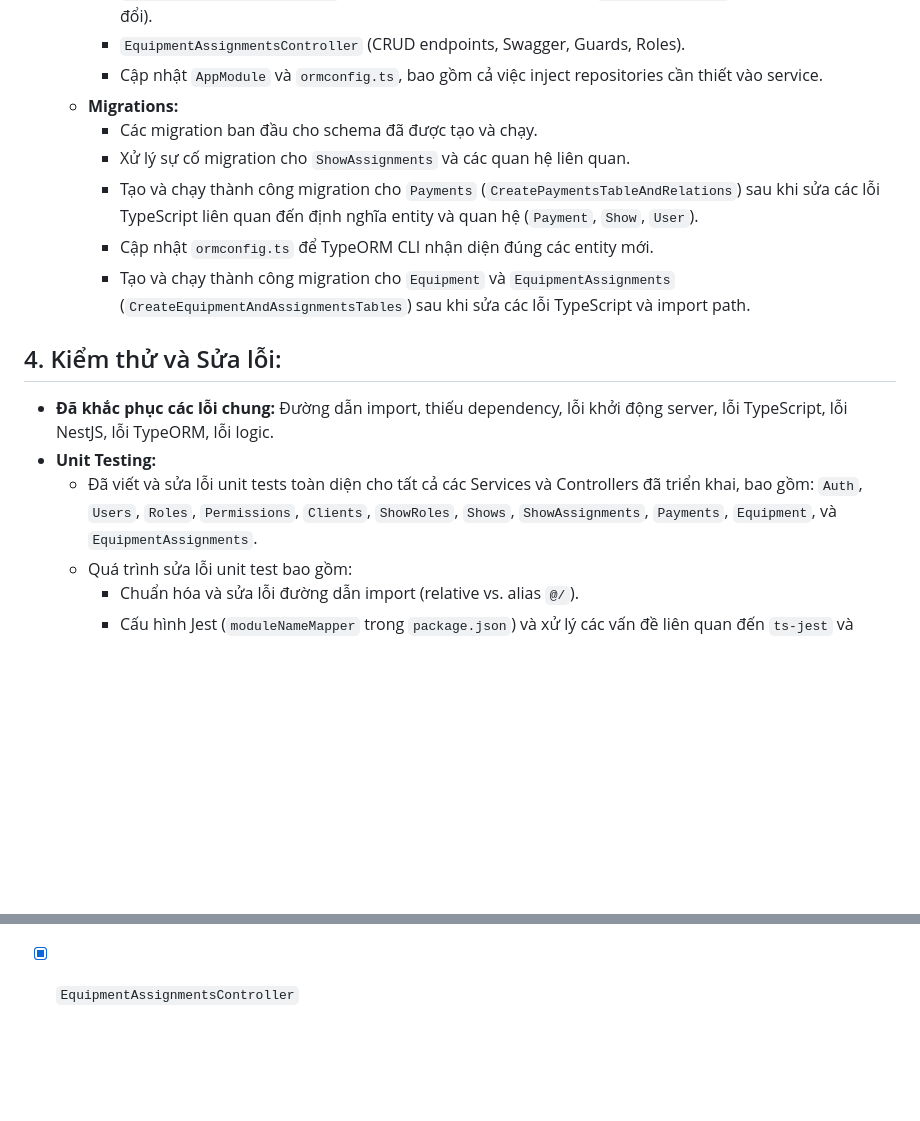
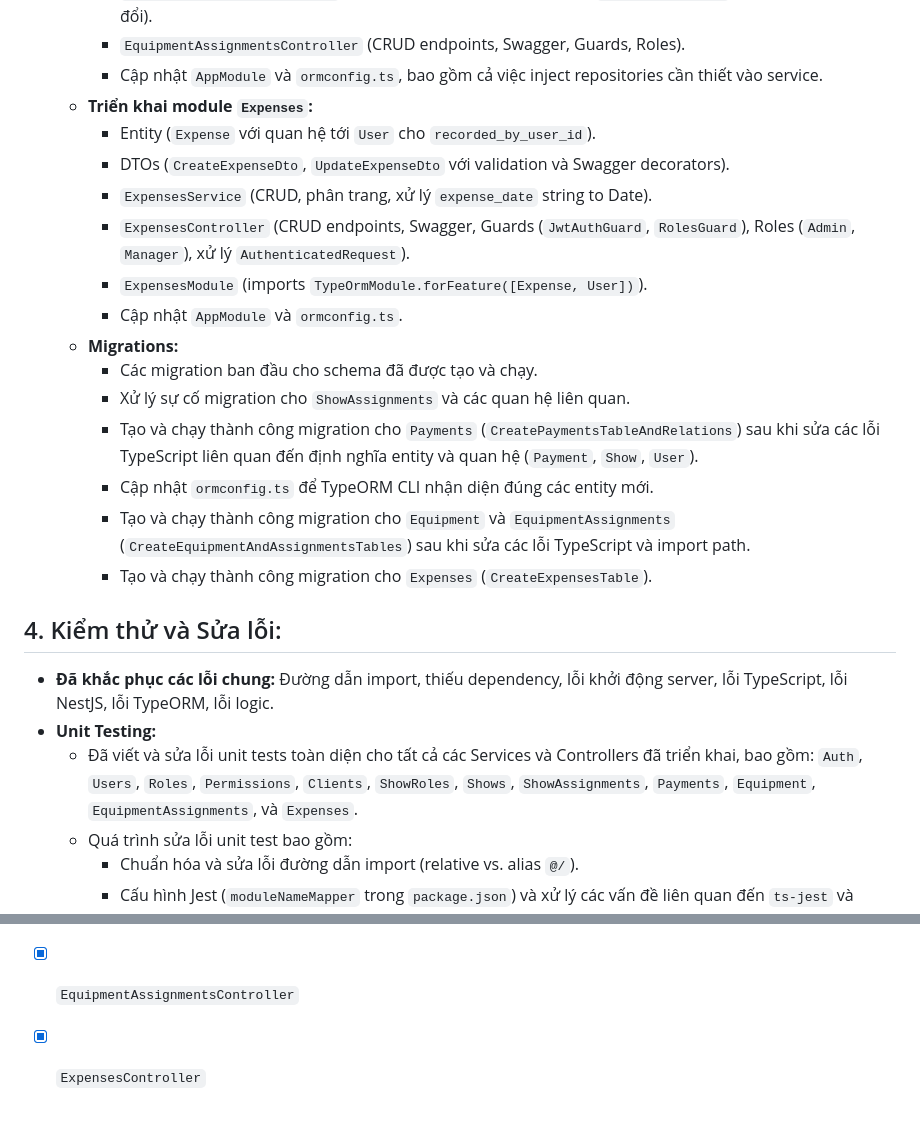
Before and after one commit to votanlenhan/workablely, a Markdown page: docs/project_progress.md, 2 parts joined by grey strips. GitHub-like rendering; blank space fills up the shorter version.

```diff
--- a/docs/project_progress.md
+++ b/docs/project_progress.md
@@ -57,18 +57,26 @@ Tài liệu này tóm tắt quá trình và trạng thái hiện tại của d
     - `EquipmentAssignmentsService` (CRUD, phân trang, logic cập nhật `Equipment.status` khi assignment thay đổi).
     - `EquipmentAssignmentsController` (CRUD endpoints, Swagger, Guards, Roles).
     - Cập nhật `AppModule` và `ormconfig.ts`, bao gồm cả việc inject repositories cần thiết vào service.
+  - **Triển khai module `Expenses`:**
+    - Entity (`Expense` với quan hệ tới `User` cho `recorded_by_user_id`).
+    - DTOs (`CreateExpenseDto`, `UpdateExpenseDto` với validation và Swagger decorators).
+    - `ExpensesService` (CRUD, phân trang, xử lý `expense_date` string to Date).
+    - `ExpensesController` (CRUD endpoints, Swagger, Guards (`JwtAuthGuard`, `RolesGuard`), Roles (`Admin`, `Manager`), xử lý `AuthenticatedRequest`).
+    - `ExpensesModule` (imports `TypeOrmModule.forFeature([Expense, User])`).
+    - Cập nhật `AppModule` và `ormconfig.ts`.
   - **Migrations:**
     - Các migration ban đầu cho schema đã được tạo và chạy.
     - Xử lý sự cố migration cho `ShowAssignments` và các quan hệ liên quan.
     - Tạo và chạy thành công migration cho `Payments` (`CreatePaymentsTableAndRelations`) sau khi sửa các lỗi TypeScript liên quan đến định nghĩa entity và quan hệ (`Payment`, `Show`, `User`).
     - Cập nhật `ormconfig.ts` để TypeORM CLI nhận diện đúng các entity mới.
     - Tạo và chạy thành công migration cho `Equipment` và `EquipmentAssignments` (`CreateEquipmentAndAssignmentsTables`) sau khi sửa các lỗi TypeScript và import path.
+    - Tạo và chạy thành công migration cho `Expenses` (`CreateExpensesTable`).
 
 ## 4. Kiểm thử và Sửa lỗi:
 
 - **Đã khắc phục các lỗi chung:** Đường dẫn import, thiếu dependency, lỗi khởi động server, lỗi TypeScript, lỗi NestJS, lỗi TypeORM, lỗi logic.
 - **Unit Testing:**
-  - Đã viết và sửa lỗi unit tests toàn diện cho tất cả các Services và Controllers đã triển khai, bao gồm: `Auth`, `Users`, `Roles`, `Permissions`, `Clients`, `ShowRoles`, `Shows`, `ShowAssignments`, `Payments`, `Equipment`, và `EquipmentAssignments`.
+  - Đã viết và sửa lỗi unit tests toàn diện cho tất cả các Services và Controllers đã triển khai, bao gồm: `Auth`, `Users`, `Roles`, `Permissions`, `Clients`, `ShowRoles`, `Shows`, `ShowAssignments`, `Payments`, `Equipment`, `EquipmentAssignments`, và `Expenses`.
   - Quá trình sửa lỗi unit test bao gồm:
     - Chuẩn hóa và sửa lỗi đường dẫn import (relative vs. alias `@/`).
     - Cấu hình Jest (`moduleNameMapper` trong `package.json`) và xử lý các vấn đề liên quan đến `ts-jest` và `modulePaths`.
@@ -139,3 +160,4 @@ Tài liệu này tóm tắt quá trình và trạng thái hiện tại của d
 - [x] `PaymentsController`
 - [x] `EquipmentController`
 - [x] `EquipmentAssignmentsController`
+- [x] `ExpensesController`
```
Also changed, not shown: other parts of docs/project_progress.md (+21 -8 lines).
